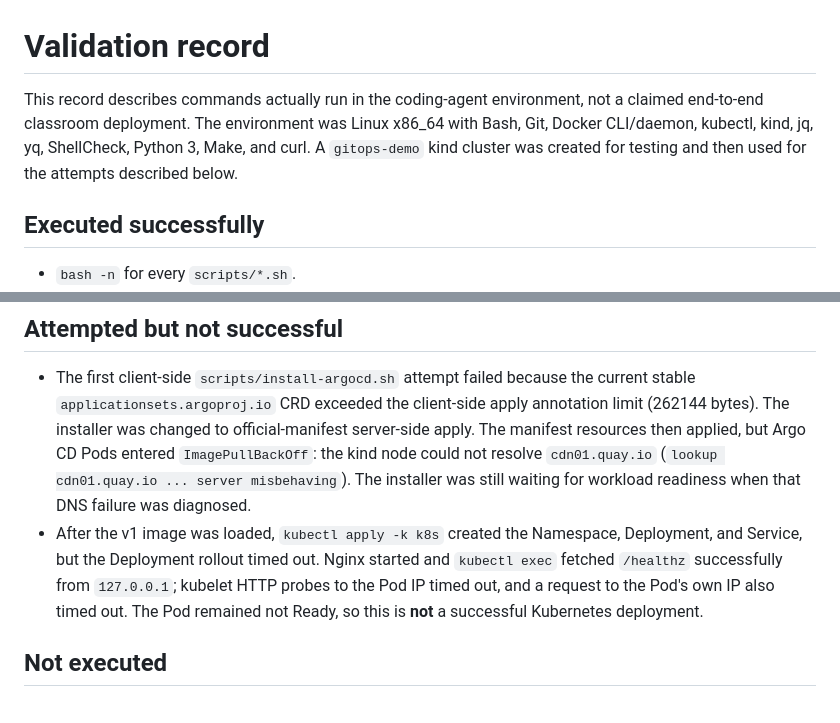
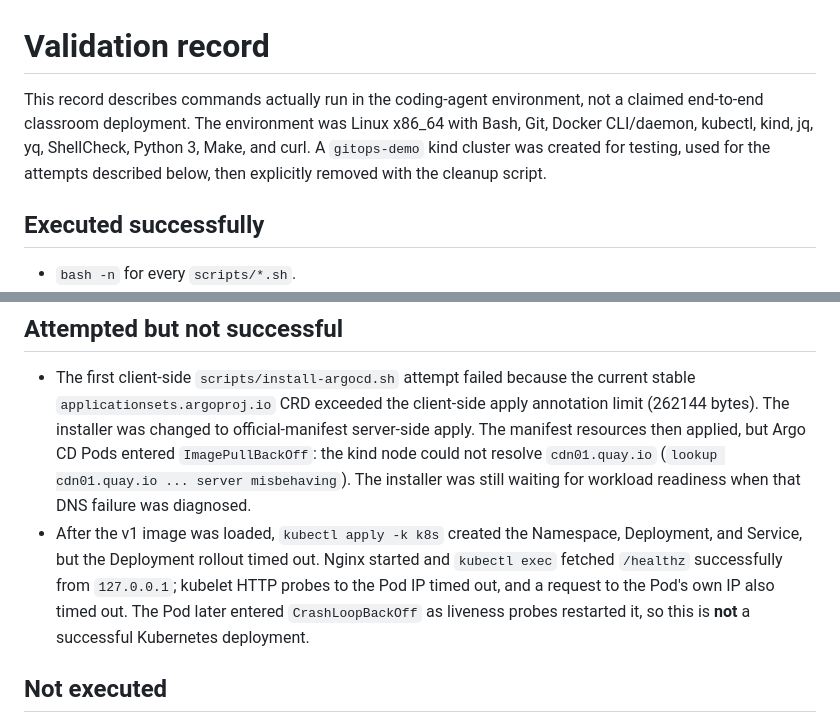
Before and after one commit to raamji15/gitops-argocd-project, a Markdown page: docs/VALIDATION.md, 2 parts joined by grey strips. Rendered like a GitHub page.

Commit message:
Record honest cluster validation outcomes
Co-authored-by: raamji15 <152644520+raamji15@users.noreply.github.com>

```diff
--- a/docs/VALIDATION.md
+++ b/docs/VALIDATION.md
@@ -1,6 +1,6 @@
 # Validation record
 
-This record describes commands actually run in the coding-agent environment, not a claimed end-to-end classroom deployment. The environment was Linux x86_64 with Bash, Git, Docker CLI/daemon, kubectl, kind, jq, yq, ShellCheck, Python 3, Make, and curl. A `gitops-demo` kind cluster was created for testing and then used for the attempts described below.
+This record describes commands actually run in the coding-agent environment, not a claimed end-to-end classroom deployment. The environment was Linux x86_64 with Bash, Git, Docker CLI/daemon, kubectl, kind, jq, yq, ShellCheck, Python 3, Make, and curl. A `gitops-demo` kind cluster was created for testing, used for the attempts described below, then explicitly removed with the cleanup script.
 
 ## Executed successfully
 
@@ -16,7 +16,7 @@ This record describes commands actually run in the coding-agent environment, not
 ## Attempted but not successful
 
 - The first client-side `scripts/install-argocd.sh` attempt failed because the current stable `applicationsets.argoproj.io` CRD exceeded the client-side apply annotation limit (262144 bytes). The installer was changed to official-manifest server-side apply. The manifest resources then applied, but Argo CD Pods entered `ImagePullBackOff`: the kind node could not resolve `cdn01.quay.io` (`lookup cdn01.quay.io ... server misbehaving`). The installer was still waiting for workload readiness when that DNS failure was diagnosed.
-- After the v1 image was loaded, `kubectl apply -k k8s` created the Namespace, Deployment, and Service, but the Deployment rollout timed out. Nginx started and `kubectl exec` fetched `/healthz` successfully from `127.0.0.1`; kubelet HTTP probes to the Pod IP timed out, and a request to the Pod's own IP also timed out. The Pod remained not Ready, so this is **not** a successful Kubernetes deployment.
+- After the v1 image was loaded, `kubectl apply -k k8s` created the Namespace, Deployment, and Service, but the Deployment rollout timed out. Nginx started and `kubectl exec` fetched `/healthz` successfully from `127.0.0.1`; kubelet HTTP probes to the Pod IP timed out, and a request to the Pod's own IP also timed out. The Pod later entered `CrashLoopBackOff` as liveness probes restarted it, so this is **not** a successful Kubernetes deployment.
 
 ## Not executed
 
```
